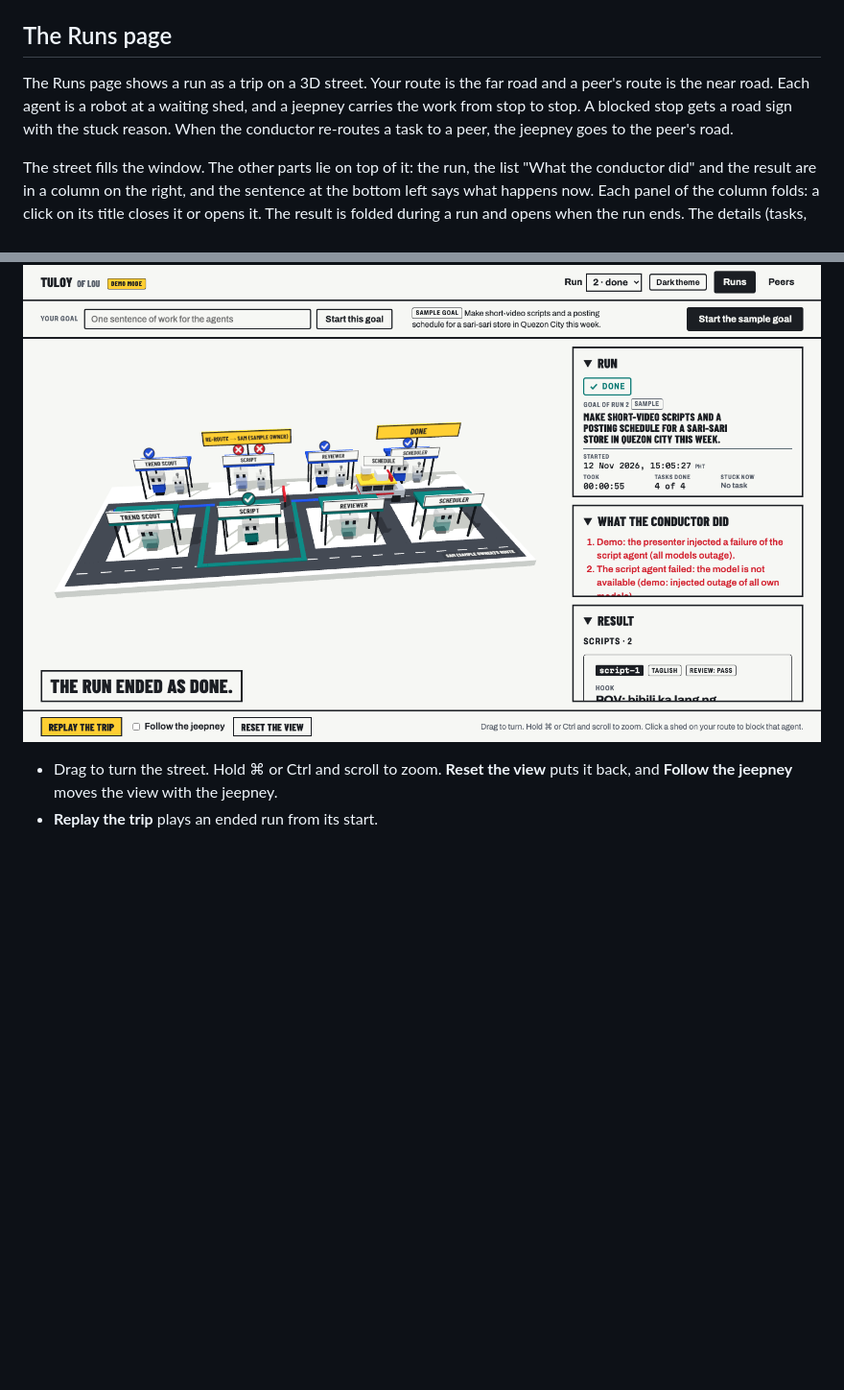
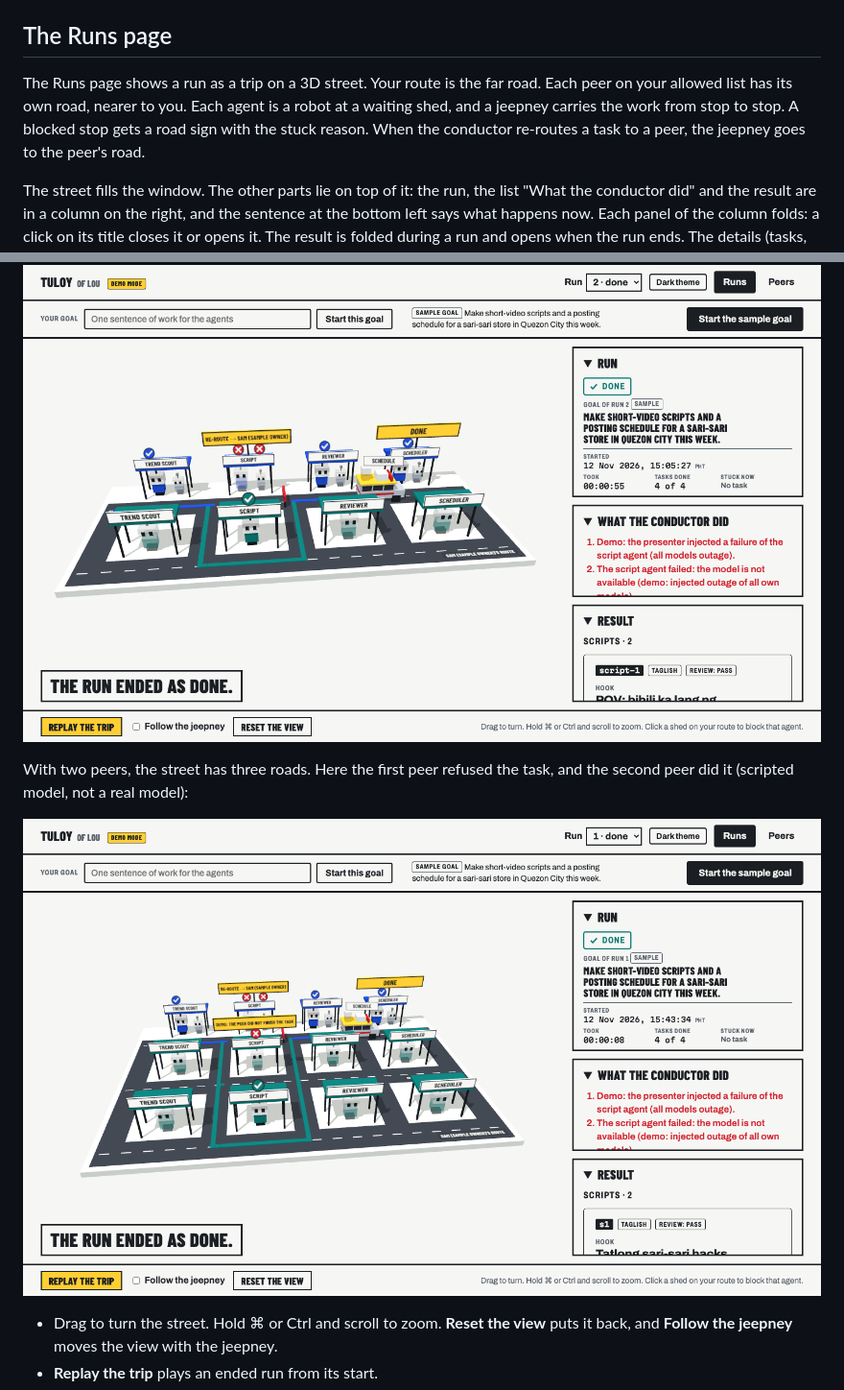
Before and after one commit to loudiman/tuloy, a Markdown page: README.md, 2 parts joined by grey strips. Shown at 96% size. Rendered like a GitHub page; pictures changed too: docs/screenshots/3d-7-three-roads.png (added); blank space fills up the shorter version.

Commit message:
Each peer on the allowed list has its own road on the street
Co-Authored-By: Claude Fable 5.2 <noreply@anthropic.com>

```diff
--- a/README.md
+++ b/README.md
@@ -7,11 +7,15 @@ Tuloy ("keep going") runs a team of AI agents toward a goal and recovers by itse
 
 ## The Runs page
 
-The Runs page shows a run as a trip on a 3D street. Your route is the far road and a peer's route is the near road. Each agent is a robot at a waiting shed, and a jeepney carries the work from stop to stop. A blocked stop gets a road sign with the stuck reason. When the conductor re-routes a task to a peer, the jeepney goes to the peer's road.
+The Runs page shows a run as a trip on a 3D street. Your route is the far road. Each peer on your allowed list has its own road, nearer to you. Each agent is a robot at a waiting shed, and a jeepney carries the work from stop to stop. A blocked stop gets a road sign with the stuck reason. When the conductor re-routes a task to a peer, the jeepney goes to the peer's road.
 
 The street fills the window. The other parts lie on top of it: the run, the list "What the conductor did" and the result are in a column on the right, and the sentence at the bottom left says what happens now. Each panel of the column folds: a click on its title closes it or opens it. The result is folded during a run and opens when the run ends. The details (tasks, event trail, past runs) are below the street: scroll down. In a narrow window the parts are below the street.
 
 ![The run ended as done after a re-route to a peer](docs/screenshots/3d-5-full-window.png)
+
+With two peers, the street has three roads. Here the first peer refused the task, and the second peer did it (scripted model, not a real model):
+
+![Three roads: the owner and two peers](docs/screenshots/3d-7-three-roads.png)
 
 - Drag to turn the street. Hold ⌘ or Ctrl and scroll to zoom. **Reset the view** puts it back, and **Follow the jeepney** moves the view with the jeepney.
 - **Replay the trip** plays an ended run from its start.
```
Also changed, not shown: docs/screenshots/README.md (+1 -0 lines), 4 other files.
